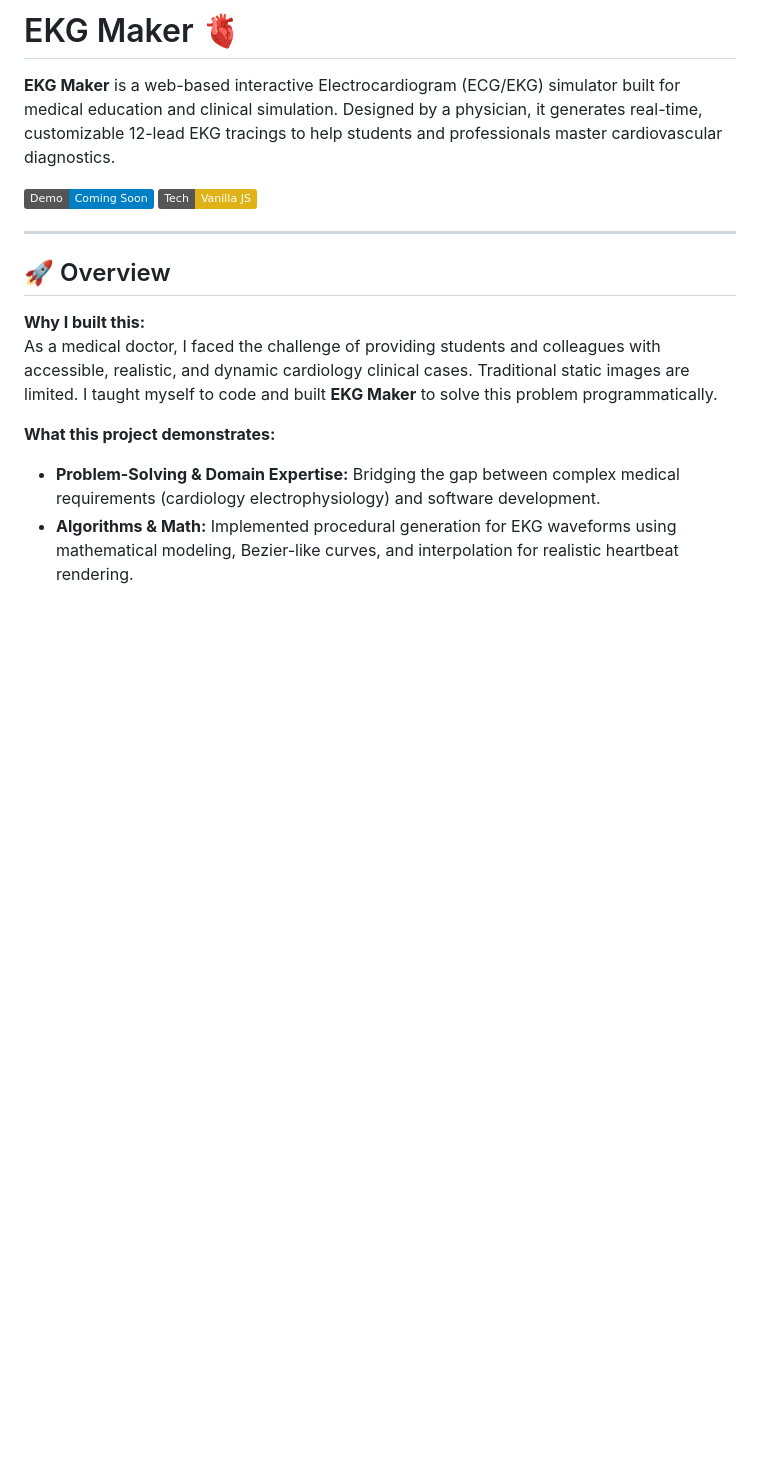
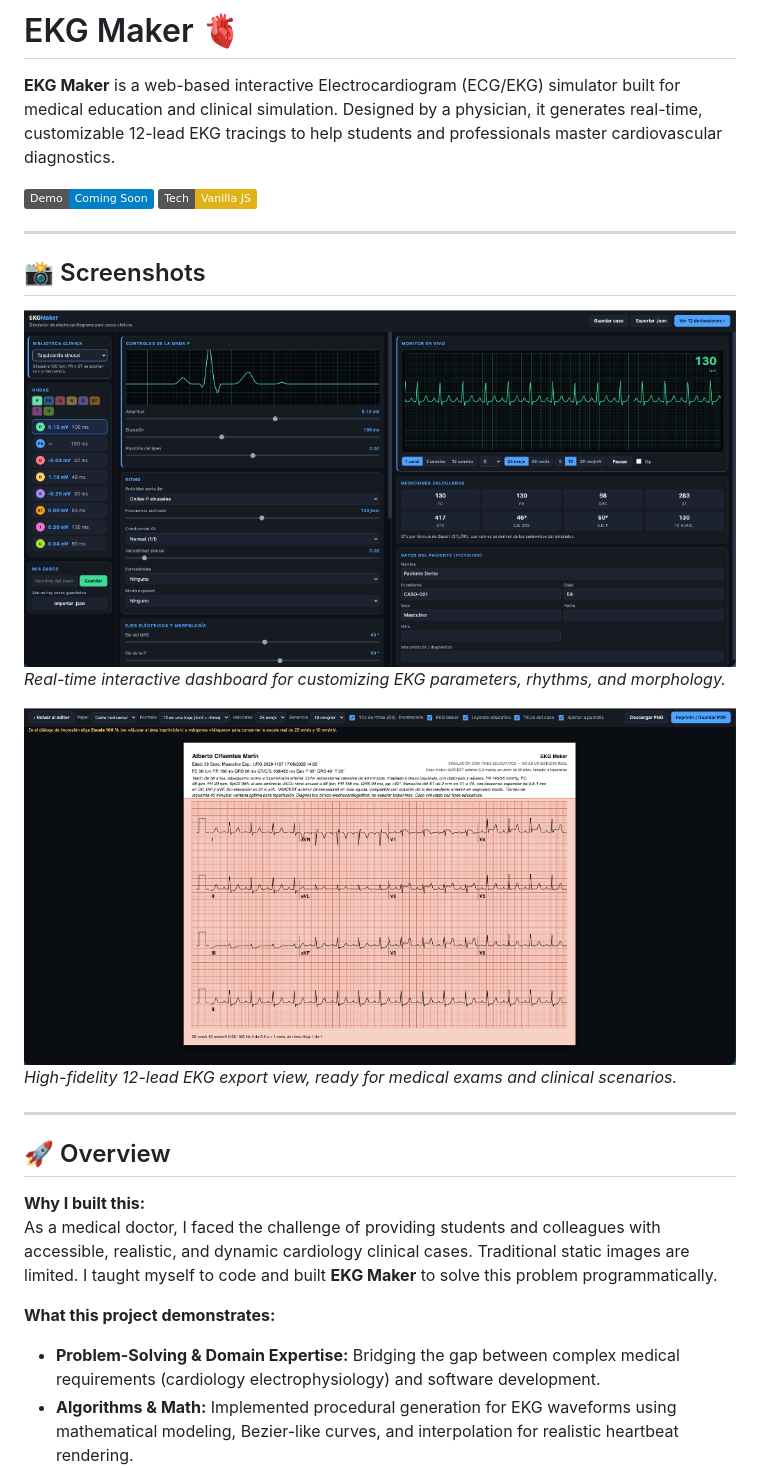
Before and after one commit to arzaluz-chris/EKG-Maker, a Markdown page: README.md, the part around the change. Rendered like a GitHub page; pictures changed too: assets/dashboard.png (added), assets/print_view.png (added); badges without logos; blank space fills up the shorter version.

Commit message:
Docs: Add screenshots to README

```diff
--- a/README.md
+++ b/README.md
@@ -4,6 +4,16 @@
 
 [![Live Demo / Website](https://img.shields.io/badge/Demo-Coming_Soon-blue.svg)](#)
 [![Tech Stack: Vanilla JS / HTML / CSS](https://img.shields.io/badge/Tech-Vanilla_JS-yellow.svg)](#)
+
+---
+
+## 📸 Screenshots
+
+![EKG Maker Dashboard](assets/dashboard.png)
+*Real-time interactive dashboard for customizing EKG parameters, rhythms, and morphology.*
+
+![EKG Maker 12-Lead Print View](assets/print_view.png)
+*High-fidelity 12-lead EKG export view, ready for medical exams and clinical scenarios.*
 
 ---
 
```
